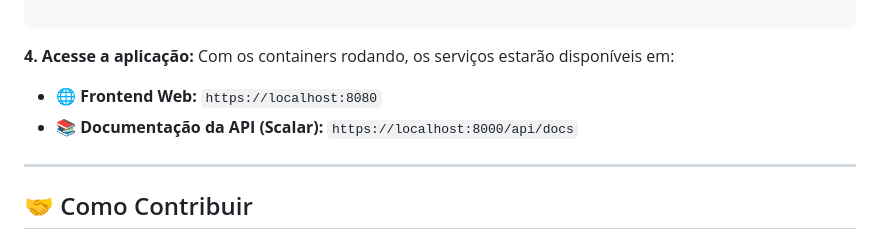
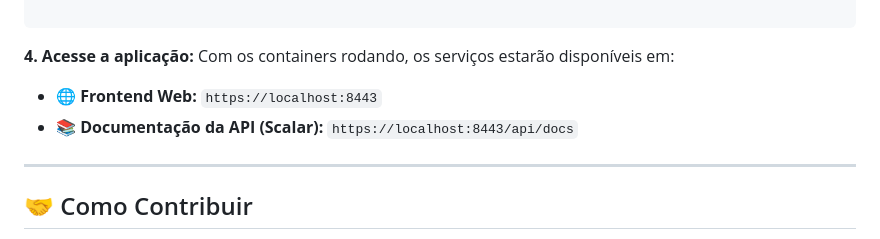
Before and after one commit to WillianSilva51/FinFrases, a Markdown page: README.md, the part around the change. Drawn GitHub-style.

Commit message:
fix: Update local API documentation URLs to use HTTPS and correct port

```diff
--- a/README.md
+++ b/README.md
@@ -57,8 +57,8 @@ docker compose up -d --build
 **4. Acesse a aplicação:**
 Com os containers rodando, os serviços estarão disponíveis em:
 
-* 🌐 **Frontend Web:** `https://localhost:8080`
-* 📚 **Documentação da API (Scalar):** `https://localhost:8000/api/docs`
+* 🌐 **Frontend Web:** `https://localhost:8443`
+* 📚 **Documentação da API (Scalar):** `https://localhost:8443/api/docs`
 
 ---
 
```
Also changed, not shown: api/README.md (+1 -1 lines).
